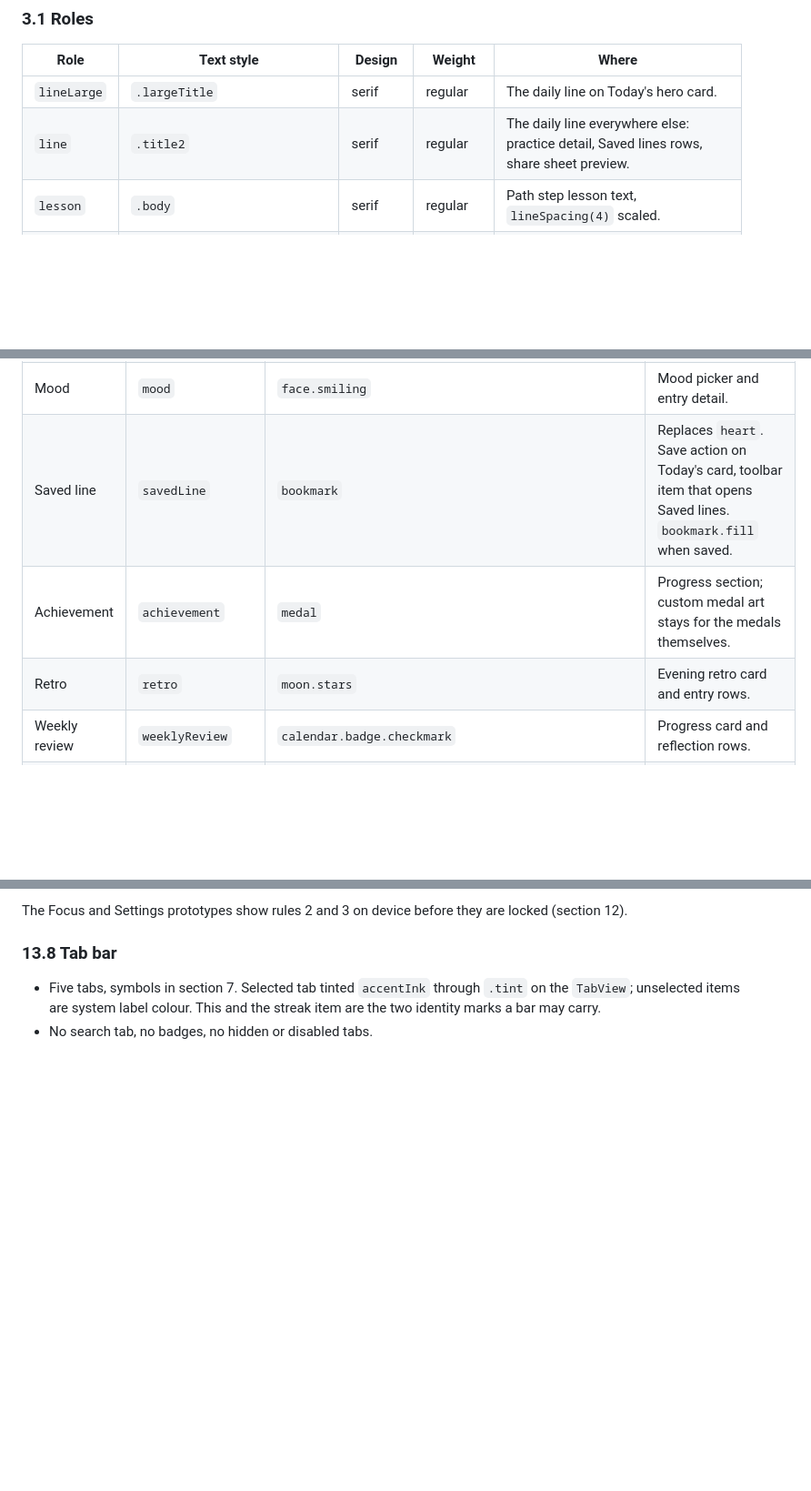
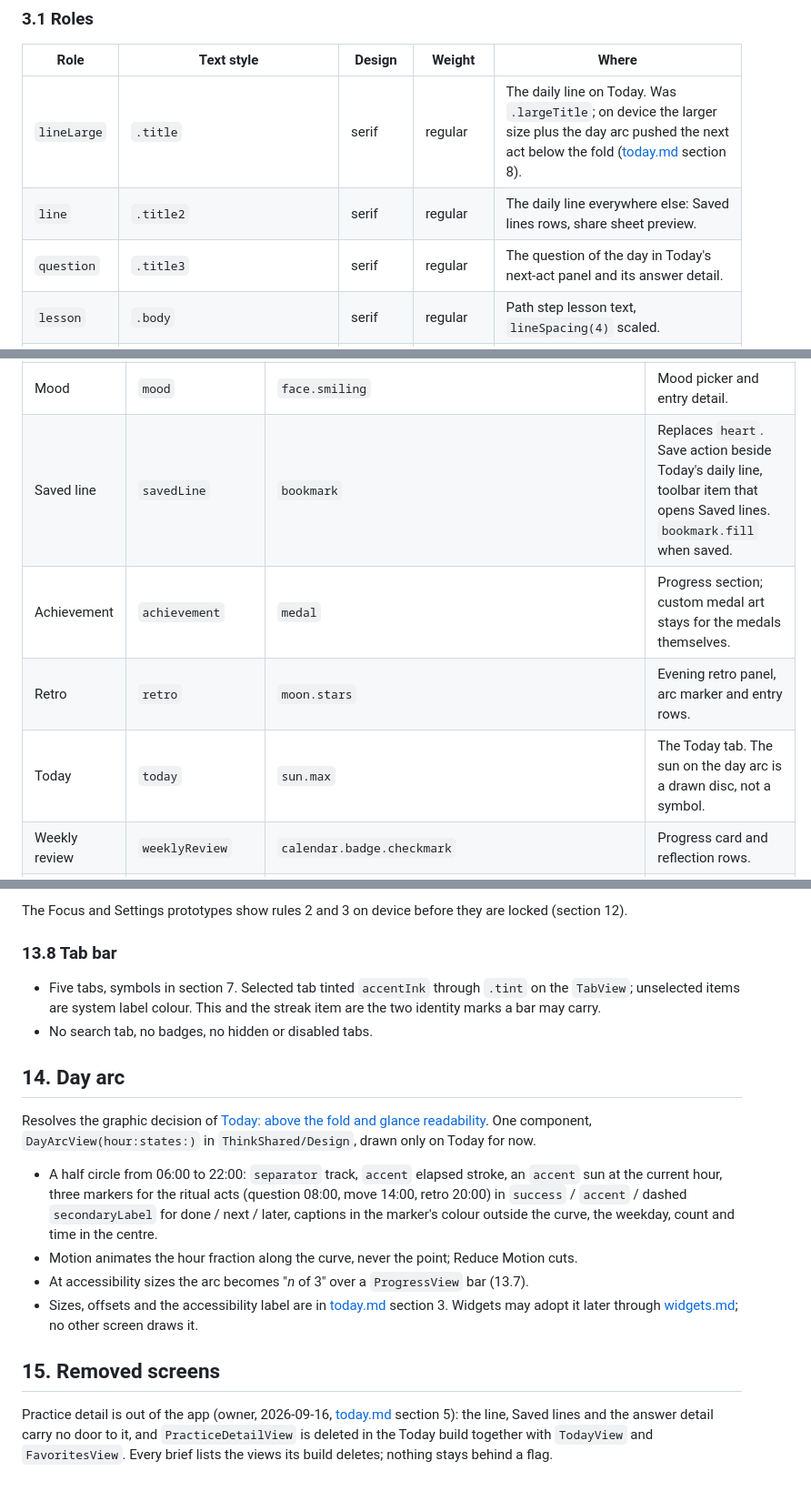
Before and after one commit to Vankata03/Think, a Markdown page: design/design-system.md, 3 parts joined by grey strips. Shown at 91% size. GitHub-like rendering; blank space fills up the shorter version.

```diff
--- a/design/design-system.md
+++ b/design/design-system.md
@@ -52,8 +52,9 @@ System fonts only. The serif is the system serif (New York) through `.fontDesign
 
 | Role | Text style | Design | Weight | Where |
 | --- | --- | --- | --- | --- |
-| `lineLarge` | `.largeTitle` | serif | regular | The daily line on Today's hero card. |
-| `line` | `.title2` | serif | regular | The daily line everywhere else: practice detail, Saved lines rows, share sheet preview. |
+| `lineLarge` | `.title` | serif | regular | The daily line on Today. Was `.largeTitle`; on device the larger size plus the day arc pushed the next act below the fold ([today.md](today.md) section 8). |
+| `line` | `.title2` | serif | regular | The daily line everywhere else: Saved lines rows, share sheet preview. |
+| `question` | `.title3` | serif | regular | The question of the day in Today's next-act panel and its answer detail. |
 | `lesson` | `.body` | serif | regular | Path step lesson text, `lineSpacing(4)` scaled. |
 | `title` | `.largeTitle` | system | bold | Screen titles, supplied by the navigation bar. Never set by hand in content. |
 | `heading` | `.headline` | system | semibold | Section headers inside custom cards; `List` section headers use the system style (title-case text). |
@@ -132,9 +133,10 @@ One SF Symbol per concept. Outline variant in toolbars, lists and content; the t
 | Meaningful practice | `practice` | `sparkle` | Activity log rows, weekly review counts. |
 | Journal | `journal` | `book.closed` | Journal tab, entry rows. |
 | Mood | `mood` | `face.smiling` | Mood picker and entry detail. |
-| Saved line | `savedLine` | `bookmark` | Replaces `heart`. Save action on Today's card, toolbar item that opens Saved lines. `bookmark.fill` when saved. |
+| Saved line | `savedLine` | `bookmark` | Replaces `heart`. Save action beside Today's daily line, toolbar item that opens Saved lines. `bookmark.fill` when saved. |
 | Achievement | `achievement` | `medal` | Progress section; custom medal art stays for the medals themselves. |
-| Retro | `retro` | `moon.stars` | Evening retro card and entry rows. |
+| Retro | `retro` | `moon.stars` | Evening retro panel, arc marker and entry rows. |
+| Today | `today` | `sun.max` | The Today tab. The sun on the day arc is a drawn disc, not a symbol. |
 | Weekly review | `weeklyReview` | `calendar.badge.checkmark` | Progress card and reflection rows. |
 | Settings | `settings` | `gearshape` | Gear toolbar item on Progress. |
 | iCloud | `icloud` | `icloud` | Settings row and sync status. |
@@ -325,3 +325,16 @@ The Focus and Settings prototypes show rules 2 and 3 on device before they are l
 
 - Five tabs, symbols in section 7. Selected tab tinted `accentInk` through `.tint` on the `TabView`; unselected items are system label colour. This and the streak item are the two identity marks a bar may carry.
 - No search tab, no badges, no hidden or disabled tabs.
+
+## 14. Day arc
+
+Resolves the graphic decision of [Today: above the fold and glance readability](https://github.com/Vankata03/Think/issues/73). One component, `DayArcView(hour:states:)` in `ThinkShared/Design`, drawn only on Today for now.
+
+- A half circle from 06:00 to 22:00: `separator` track, `accent` elapsed stroke, an `accent` sun at the current hour, three markers for the ritual acts (question 08:00, move 14:00, retro 20:00) in `success` / `accent` / dashed `secondaryLabel` for done / next / later, captions in the marker's colour outside the curve, the weekday, count and time in the centre.
+- Motion animates the hour fraction along the curve, never the point; Reduce Motion cuts.
+- At accessibility sizes the arc becomes "*n* of 3" over a `ProgressView` bar (13.7).
+- Sizes, offsets and the accessibility label are in [today.md](today.md) section 3. Widgets may adopt it later through [widgets.md](widgets.md); no other screen draws it.
+
+## 15. Removed screens
+
+Practice detail is out of the app (owner, 2026-09-16, [today.md](today.md) section 5): the line, Saved lines and the answer detail carry no door to it, and `PracticeDetailView` is deleted in the Today build together with `TodayView` and `FavoritesView`. Every brief lists the views its build deletes; nothing stays behind a flag.
```
Also changed, not shown: other parts of design/design-system.md (+9 -11 lines), CONTEXT.md (+8 -0 lines), design/today.md (added, +86 -0 lines).
